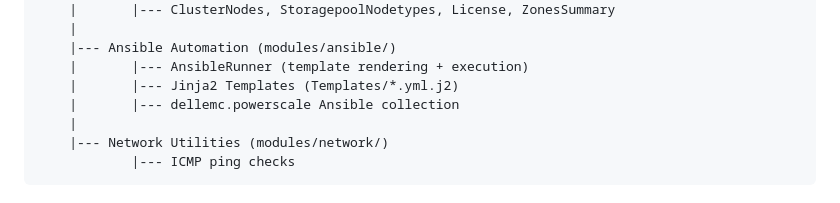
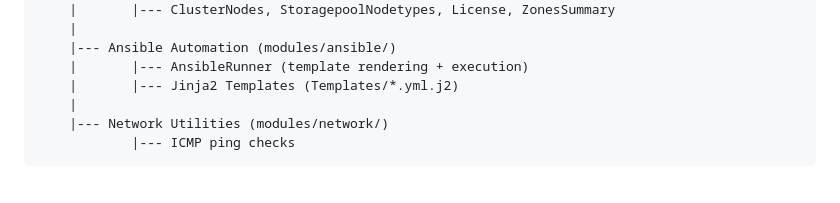
Before and after one commit to j-sims/isi_mcp_demo, a Markdown page: docs/architecture.md, the part around the change. Rendered like a GitHub page.

```diff
--- a/docs/architecture.md
+++ b/docs/architecture.md
@@ -27,7 +27,6 @@ FastMCP Server (server.py)
     |--- Ansible Automation (modules/ansible/)
     |       |--- AnsibleRunner (template rendering + execution)
     |       |--- Jinja2 Templates (Templates/*.yml.j2)
-    |       |--- dellemc.powerscale Ansible collection
     |
     |--- Network Utilities (modules/network/)
             |--- ICMP ping checks
```
